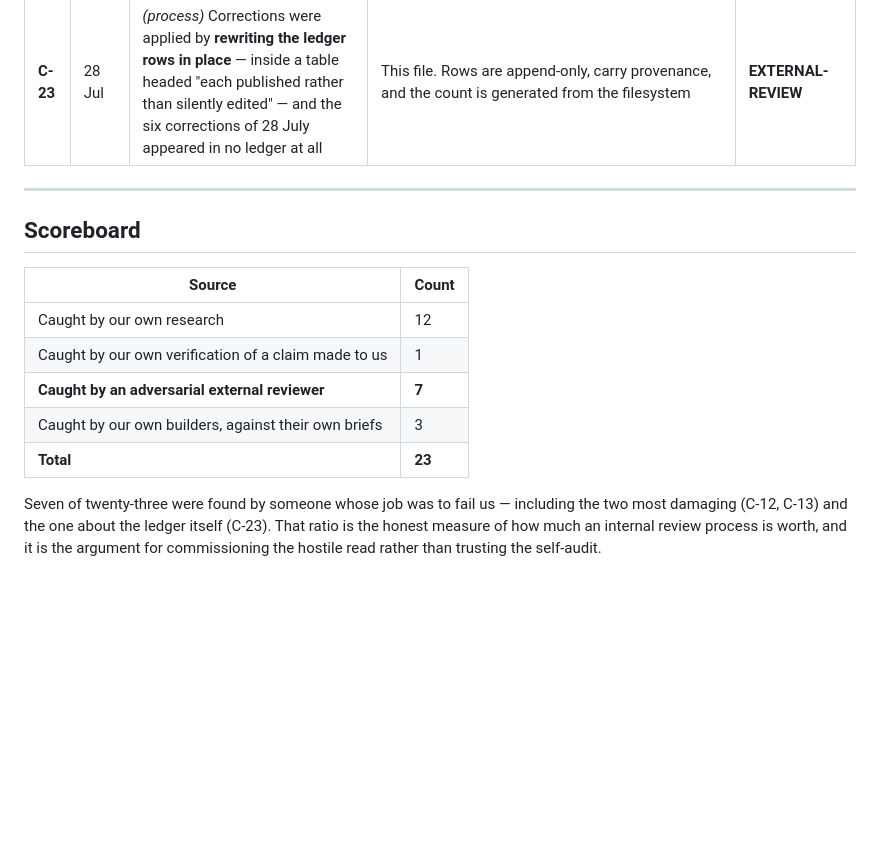
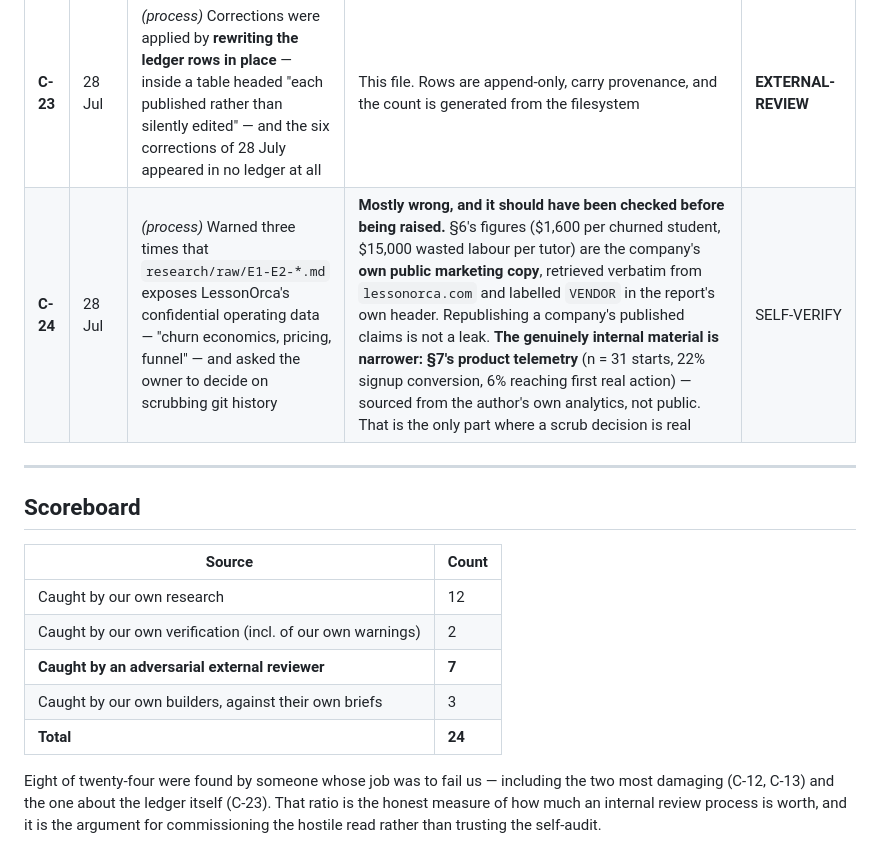
Before and after one commit to dlmastery/learning-with-ai, a Markdown page: CORRECTIONS.md, the part around the change. Drawn GitHub-style; blank space fills up the shorter version.

```diff
--- a/CORRECTIONS.md
+++ b/CORRECTIONS.md
@@ -52,6 +52,7 @@ edited — see C-12 and C-13, which are the reason this file exists.
 | **C-21** | 28 Jul | Numeric grounding check "99.1% recall @ 0.61 ms" | Two harnesses measured **0.38 ms and 0.61 ms**; both are now reported rather than the flattering one. A third implementation in the demo measures 170 ns on a smaller set and is not directly comparable | SELF-RESEARCH (demo builder) |
 | **C-22** | 28 Jul | The Sierra Leone trial "ran across a school year" | It ran **eight weeks.** The error made the field's time horizon look better than it is, in the very section arguing that the horizon is too short | **EXTERNAL-REVIEW** |
 | **C-23** | 28 Jul | *(process)* Corrections were applied by **rewriting the ledger rows in place** — inside a table headed "each published rather than silently edited" — and the six corrections of 28 July appeared in no ledger at all | This file. Rows are append-only, carry provenance, and the count is generated from the filesystem | **EXTERNAL-REVIEW** |
+| **C-24** | 28 Jul | *(process)* Warned three times that `research/raw/E1-E2-*.md` exposes LessonOrca's confidential operating data — "churn economics, pricing, funnel" — and asked the owner to decide on scrubbing git history | **Mostly wrong, and it should have been checked before being raised.** §6's figures ($1,600 per churned student, $15,000 wasted labour per tutor) are the company's **own public marketing copy**, retrieved verbatim from `lessonorca.com` and labelled `VENDOR` in the report's own header. Republishing a company's published claims is not a leak. **The genuinely internal material is narrower: §7's product telemetry** (n = 31 starts, 22% signup conversion, 6% reaching first real action) — sourced from the author's own analytics, not public. That is the only part where a scrub decision is real | SELF-VERIFY |
 
 ---
 
@@ -60,12 +61,12 @@ edited — see C-12 and C-13, which are the reason this file exists.
 | Source | Count |
 |---|---|
 | Caught by our own research | 12 |
-| Caught by our own verification of a claim made to us | 1 |
+| Caught by our own verification (incl. of our own warnings) | 2 |
 | **Caught by an adversarial external reviewer** | **7** |
 | Caught by our own builders, against their own briefs | 3 |
-| **Total** | **23** |
+| **Total** | **24** |
 
-Seven of twenty-three were found by someone whose job was to fail us — including the
+Eight of twenty-four were found by someone whose job was to fail us — including the
 two most damaging (C-12, C-13) and the one about the ledger itself (C-23). That ratio
 is the honest measure of how much an internal review process is worth, and it is the
 argument for commissioning the hostile read rather than trusting the self-audit.
```
Also changed, not shown: research/raw/E1-E2-edtech-landscape-lessonorca.md (+6 -0 lines).
